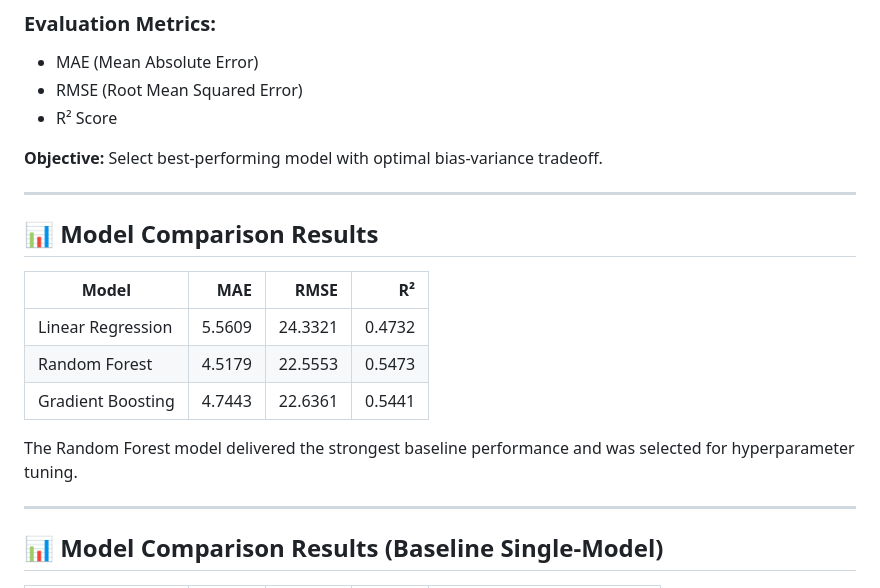
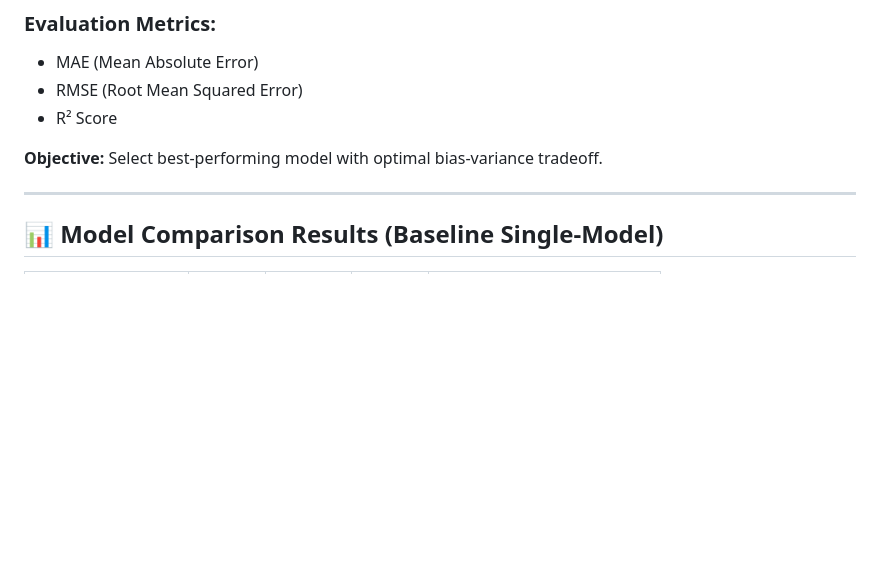
Before and after one commit to vedamehar/AI-Enabled-Visa-Status-Prediction, a Markdown page: Readme.md, the part around the change. GitHub-like rendering; blank space fills up the shorter version.

Commit message:
Remove model comparison results section
Removed detailed model comparison results and notes.

```diff
--- a/Readme.md
+++ b/Readme.md
@@ -350,18 +350,6 @@ To avoid confusion during review, this project includes two XGBoost variants fro
 - R² Score
 
 **Objective:** Select best-performing model with optimal bias-variance tradeoff.
-
----
-
-## 📊 Model Comparison Results
-
-| Model | MAE | RMSE | R² |
-| --- | ---: | ---: | ---: |
-| Linear Regression | 5.5609 | 24.3321 | 0.4732 |
-| Random Forest | 4.5179 | 22.5553 | 0.5473 |
-| Gradient Boosting | 4.7443 | 22.6361 | 0.5441 |
-
-The Random Forest model delivered the strongest baseline performance and was selected for hyperparameter tuning.
 
 ---
 
```
